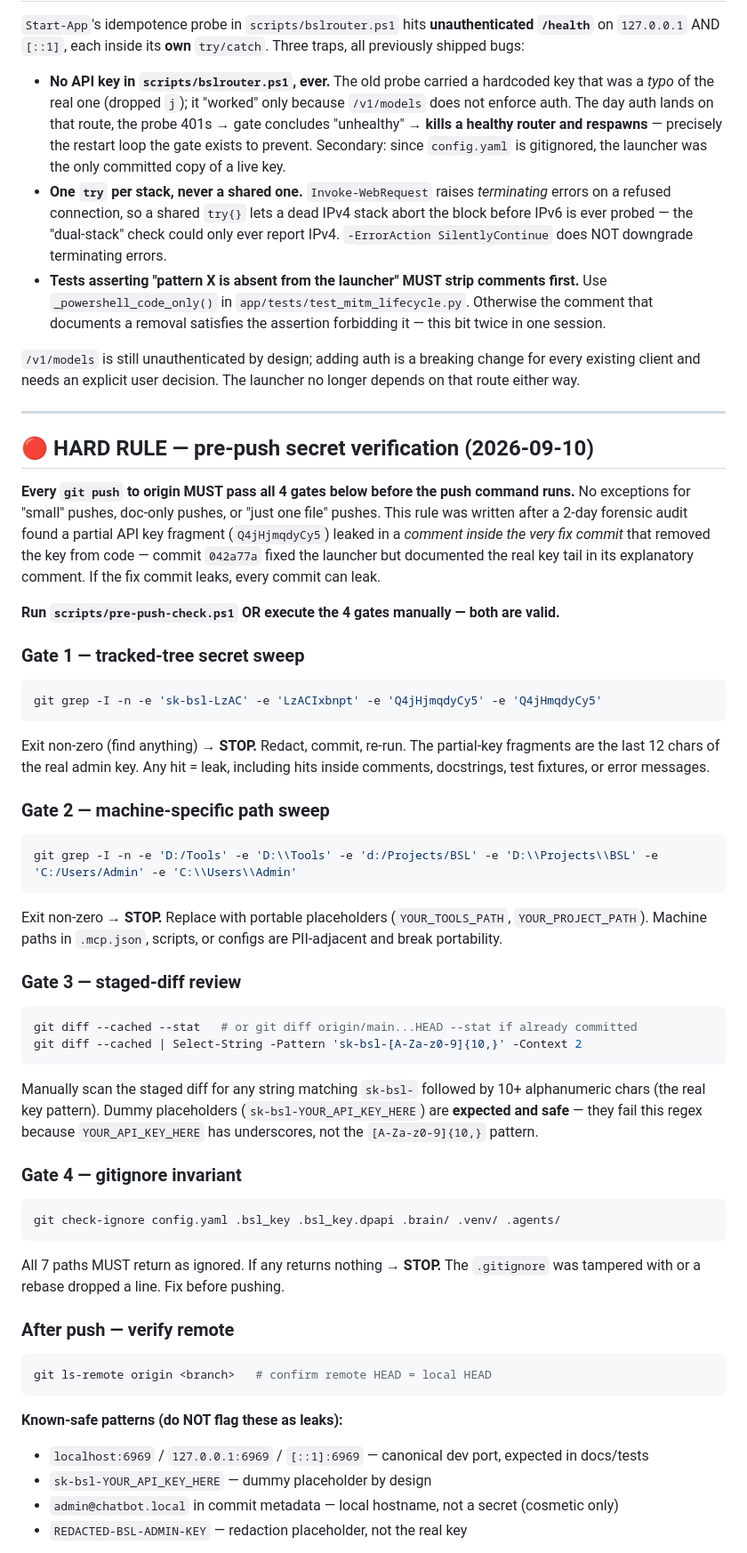
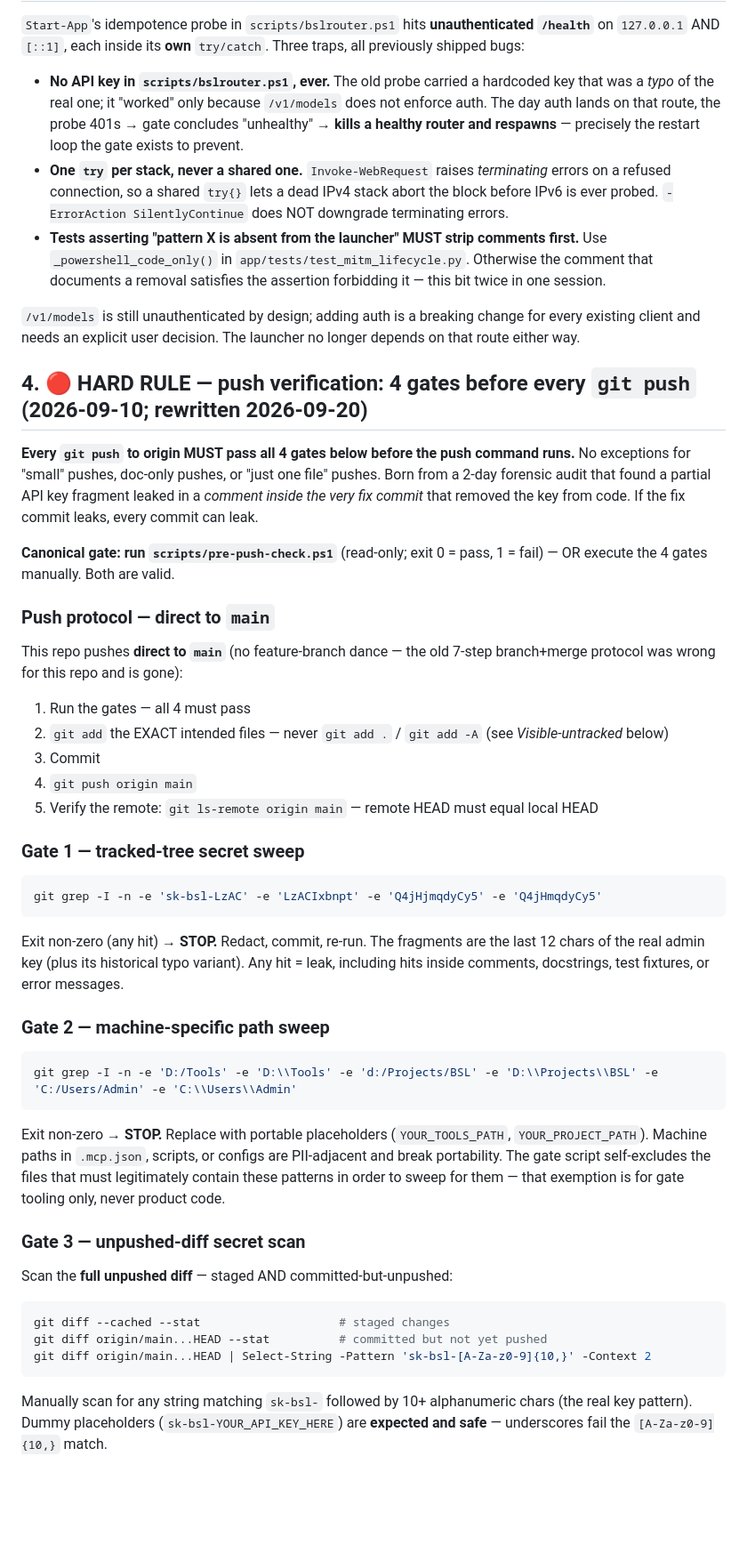
Before and after one commit to dongden-alt/BSL-Router, a Markdown page: .agents/AGENTS.md, the part around one of its changes. Shown at 89% size. GitHub-like rendering; blank space fills up the shorter version.

Commit message:
docs: rewrite AGENTS.md - Gate-4 aligned to verified 5-path gitignore invariant + repo quick facts

````diff
--- a/.agents/AGENTS.md
+++ b/.agents/AGENTS.md
@@ -51,77 +68,76 @@ entries 2026-08-30 / 2026-08-31.
 
 `Start-App`'s idempotence probe in `scripts/bslrouter.ps1` hits **unauthenticated `/health`** on
-`127.0.0.1` AND `[::1]`, each inside its **own** `try/catch`. Three traps, all previously shipped bugs:
+`127.0.0.1` AND `[::1]`, each inside its **own** `try/catch`. Three traps, all previously
+shipped bugs:
 
-- **No API key in `scripts/bslrouter.ps1`, ever.** The old probe carried a hardcoded key that was a
-  *typo* of the real one (dropped `j`); it "worked" only because `/v1/models` does not enforce auth.
-  The day auth lands on that route, the probe 401s → gate concludes "unhealthy" → **kills a healthy
-  router and respawns** — precisely the restart loop the gate exists to prevent. Secondary: since
-  `config.yaml` is gitignored, the launcher was the only committed copy of a live key.
-- **One `try` per stack, never a shared one.** `Invoke-WebRequest` raises *terminating* errors on a
-  refused connection, so a shared `try{}` lets a dead IPv4 stack abort the block before IPv6 is ever
-  probed — the "dual-stack" check could only ever report IPv4. `-ErrorAction SilentlyContinue` does
-  NOT downgrade terminating errors.
+- **No API key in `scripts/bslrouter.ps1`, ever.** The old probe carried a hardcoded key that was
+  a *typo* of the real one; it "worked" only because `/v1/models` does not enforce auth. The day
+  auth lands on that route, the probe 401s → gate concludes "unhealthy" → **kills a healthy
+  router and respawns** — precisely the restart loop the gate exists to prevent.
+- **One `try` per stack, never a shared one.** `Invoke-WebRequest` raises *terminating* errors
+  on a refused connection, so a shared `try{}` lets a dead IPv4 stack abort the block before IPv6
+  is ever probed. `-ErrorAction SilentlyContinue` does NOT downgrade terminating errors.
 - **Tests asserting "pattern X is absent from the launcher" MUST strip comments first.** Use
   `_powershell_code_only()` in `app/tests/test_mitm_lifecycle.py`. Otherwise the comment that
   documents a removal satisfies the assertion forbidding it — this bit twice in one session.
 
-`/v1/models` is still unauthenticated by design; adding auth is a breaking change for every existing
-client and needs an explicit user decision. The launcher no longer depends on that route either way.
+`/v1/models` is still unauthenticated by design; adding auth is a breaking change for every
+existing client and needs an explicit user decision. The launcher no longer depends on that
+route either way.
 
----
-
-## 🔴 HARD RULE — pre-push secret verification (2026-09-10)
+## 4. 🔴 HARD RULE — push verification: 4 gates before every `git push` (2026-09-10; rewritten 2026-09-20)
 
 **Every `git push` to origin MUST pass all 4 gates below before the push command runs.**
-No exceptions for "small" pushes, doc-only pushes, or "just one file" pushes.
-This rule was written after a 2-day forensic audit found a partial API key fragment
-(`Q4jHjmqdyCy5`) leaked in a *comment inside the very fix commit* that removed the
-key from code — commit `042a77a` fixed the launcher but documented the real key tail
-in its explanatory comment. If the fix commit leaks, every commit can leak.
+No exceptions for "small" pushes, doc-only pushes, or "just one file" pushes. Born from a
+2-day forensic audit that found a partial API key fragment leaked in a *comment inside the very
+fix commit* that removed the key from code. If the fix commit leaks, every commit can leak.
 
-**Run `scripts/pre-push-check.ps1` OR execute the 4 gates manually — both are valid.**
+**Canonical gate: run `scripts/pre-push-check.ps1`** (read-only; exit 0 = pass, 1 = fail) —
+OR execute the 4 gates manually. Both are valid.
+
+### Push protocol — direct to `main`
+
+This repo pushes **direct to `main`** (no feature-branch dance — the old 7-step branch+merge
+protocol was wrong for this repo and is gone):
+
+1. Run the gates — all 4 must pass
+2. `git add` the EXACT intended files — never `git add .` / `git add -A` (see *Visible-untracked* below)
+3. Commit
+4. `git push origin main`
+5. Verify the remote: `git ls-remote origin main` — remote HEAD must equal local HEAD
 
 ### Gate 1 — tracked-tree secret sweep
+
 ```powershell
 git grep -I -n -e 'sk-bsl-LzAC' -e 'LzACIxbnpt' -e 'Q4jHjmqdyCy5' -e 'Q4jHmqdyCy5'
 ```
-Exit non-zero (find anything) → **STOP.** Redact, commit, re-run. The partial-key
-fragments are the last 12 chars of the real admin key. Any hit = leak, including
-hits inside comments, docstrings, test fixtures, or error messages.
+
+Exit non-zero (any hit) → **STOP.** Redact, commit, re-run. The fragments are the last 12 chars
+of the real admin key (plus its historical typo variant). Any hit = leak, including hits inside
+comments, docstrings, test fixtures, or error messages.
 
 ### Gate 2 — machine-specific path sweep
+
 ```powershell
 git grep -I -n -e 'D:/Tools' -e 'D:\\Tools' -e 'd:/Projects/BSL' -e 'D:\\Projects\\BSL' -e 'C:/Users/Admin' -e 'C:\\Users\\Admin'
 ```
+
 Exit non-zero → **STOP.** Replace with portable placeholders (`YOUR_TOOLS_PATH`,
-`YOUR_PROJECT_PATH`). Machine paths in `.mcp.json`, scripts, or configs are PII-adjacent
-and break portability.
+`YOUR_PROJECT_PATH`). Machine paths in `.mcp.json`, scripts, or configs are PII-adjacent and
+break portability. The gate script self-excludes the files that must legitimately contain these
+patterns in order to sweep for them — that exemption is for gate tooling only, never product code.
 
-### Gate 3 — staged-diff review
+### Gate 3 — unpushed-diff secret scan
+
+Scan the **full unpushed diff** — staged AND committed-but-unpushed:
+
 ```powershell
-git diff --cached --stat   # or git diff origin/main...HEAD --stat if already committed
-git diff --cached | Select-String -Pattern 'sk-bsl-[A-Za-z0-9]{10,}' -Context 2
-```
-Manually scan the staged diff for any string matching `sk-bsl-` followed by 10+
-alphanumeric chars (the real key pattern). Dummy placeholders (`sk-bsl-YOUR_API_KEY_HERE`)
-are **expected and safe** — they fail this regex because `YOUR_API_KEY_HERE` has
-underscores, not the `[A-Za-z0-9]{10,}` pattern.
-
-### Gate 4 — gitignore invariant
-```powershell
-git check-ignore config.yaml .bsl_key .bsl_key.dpapi .brain/ .venv/ .agents/
-```
-All 7 paths MUST return as ignored. If any returns nothing → **STOP.** The `.gitignore`
-was tampered with or a rebase dropped a line. Fix before pushing.
-
-### After push — verify remote
-```powershell
-git ls-remote origin <branch>   # confirm remote HEAD = local HEAD
+git diff --cached --stat                    # staged changes
+git diff origin/main...HEAD --stat          # committed but not yet pushed
+git diff origin/main...HEAD | Select-String -Pattern 'sk-bsl-[A-Za-z0-9]{10,}' -Context 2
 ```
 
-**Known-safe patterns (do NOT flag these as leaks):**
-- `localhost:6969` / `127.0.0.1:6969` / `[::1]:6969` — canonical dev port, expected in docs/tests
-- `sk-bsl-YOUR_API_KEY_HERE` — dummy placeholder by design
-- `admin@chatbot.local` in commit metadata — local hostname, not a secret (cosmetic only)
-- `REDACTED-BSL-ADMIN-KEY` — redaction placeholder, not the real key
+Manually scan for any string matching `sk-bsl-` followed by 10+ alphanumeric chars (the real
+key pattern). Dummy placeholders (`sk-bsl-YOUR_API_KEY_HERE`) are **expected and safe** —
+underscores fail the `[A-Za-z0-9]{10,}` match.
 
````
Also changed, not shown: other parts of .agents/AGENTS.md (+101 -23 lines).
